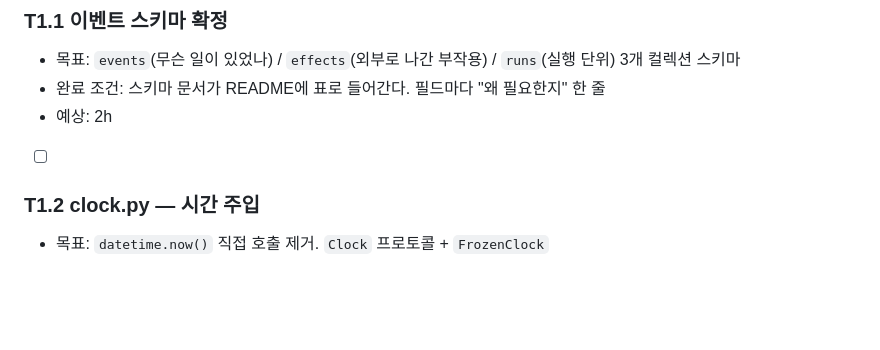
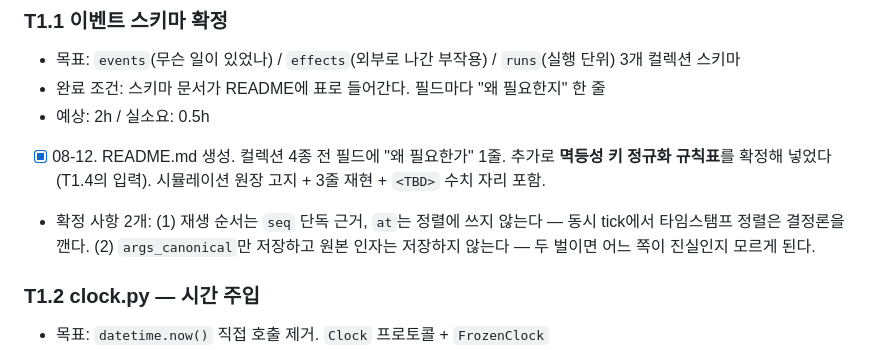
Before and after one commit to Kim-Hakseong/backstop, a Markdown page: LOG.md, the part around the change. GitHub-like rendering; blank space fills up the shorter version.

```diff
--- a/LOG.md
+++ b/LOG.md
@@ -71,8 +71,9 @@
 ### T1.1 이벤트 스키마 확정
 - 목표: `events`(무슨 일이 있었나) / `effects`(외부로 나간 부작용) / `runs`(실행 단위) 3개 컬렉션 스키마
 - 완료 조건: 스키마 문서가 README에 표로 들어간다. 필드마다 "왜 필요한지" 한 줄
-- 예상: 2h
-- [ ]
+- 예상: 2h / 실소요: 0.5h
+- [x] 08-12. README.md 생성. 컬렉션 4종 전 필드에 "왜 필요한가" 1줄. 추가로 **멱등성 키 정규화 규칙표**를 확정해 넣었다(T1.4의 입력). 시뮬레이션 원장 고지 + 3줄 재현 + `<TBD>` 수치 자리 포함.
+- 확정 사항 2개: (1) 재생 순서는 `seq` 단독 근거, `at`는 정렬에 쓰지 않는다 — 동시 tick에서 타임스탬프 정렬은 결정론을 깬다. (2) `args_canonical`만 저장하고 원본 인자는 저장하지 않는다 — 두 벌이면 어느 쪽이 진실인지 모르게 된다.
 
 ### T1.2 clock.py — 시간 주입
 - 목표: `datetime.now()` 직접 호출 제거. `Clock` 프로토콜 + `FrozenClock`
```
Also changed, not shown: README.md (added, +122 -0 lines).
